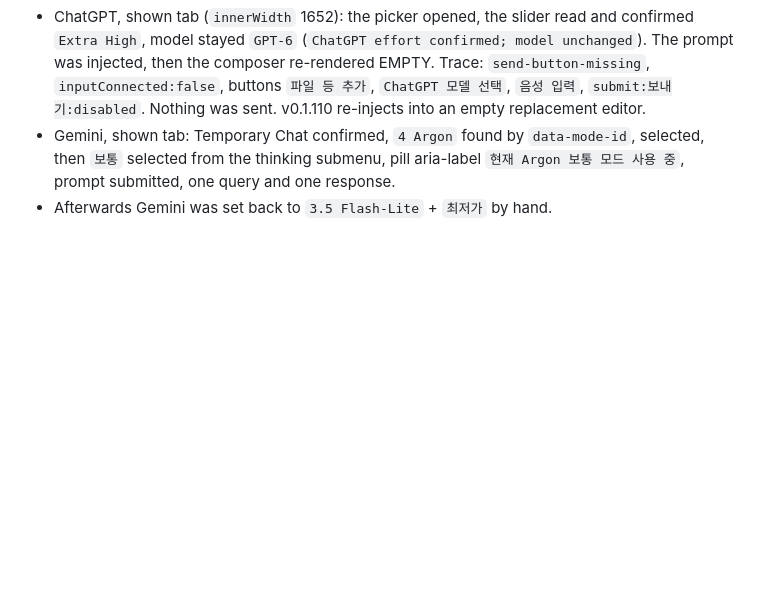
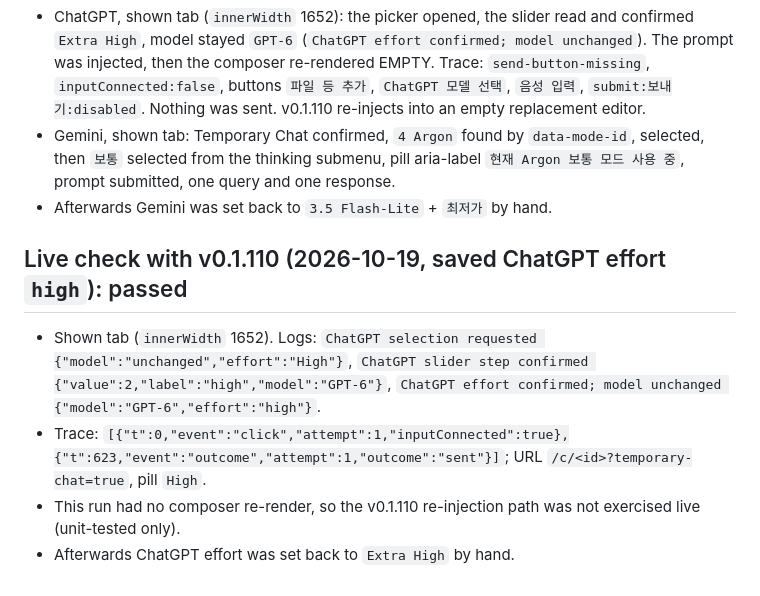
Before and after one commit to igayowai/youtube-gpt-summary, a Markdown page: docs/ui-dom-captures/live-ui-2026-10-19.md, the part around the change. Drawn GitHub-style; blank space fills up the shorter version.

Commit message:
v0.1.110 실화면 점검 통과 기록 (ChatGPT 추론 강도 High 변경·전송)
Co-Authored-By: Claude Opus 5.5 <noreply@anthropic.com>

```diff
--- a/docs/ui-dom-captures/live-ui-2026-10-19.md
+++ b/docs/ui-dom-captures/live-ui-2026-10-19.md
@@ -148,3 +148,10 @@ Saved settings at run time: ChatGPT effort `extra-high` (not High), Gemini `4 Ar
 - ChatGPT, shown tab (`innerWidth` 1652): the picker opened, the slider read and confirmed `Extra High`, model stayed `GPT-6` (`ChatGPT effort confirmed; model unchanged`). The prompt was injected, then the composer re-rendered EMPTY. Trace: `send-button-missing`, `inputConnected:false`, buttons `파일 등 추가`, `ChatGPT 모델 선택`, `음성 입력`, `submit:보내기:disabled`. Nothing was sent. v0.1.110 re-injects into an empty replacement editor.
 - Gemini, shown tab: Temporary Chat confirmed, `4 Argon` found by `data-mode-id`, selected, then `보통` selected from the thinking submenu, pill aria-label `현재 Argon 보통 모드 사용 중`, prompt submitted, one query and one response.
 - Afterwards Gemini was set back to `3.5 Flash-Lite` + `최저가` by hand.
+
+## Live check with v0.1.110 (2026-10-19, saved ChatGPT effort `high`): passed
+
+- Shown tab (`innerWidth` 1652). Logs: `ChatGPT selection requested {"model":"unchanged","effort":"High"}`, `ChatGPT slider step confirmed {"value":2,"label":"high","model":"GPT-6"}`, `ChatGPT effort confirmed; model unchanged {"model":"GPT-6","effort":"high"}`.
+- Trace: `[{"t":0,"event":"click","attempt":1,"inputConnected":true},{"t":623,"event":"outcome","attempt":1,"outcome":"sent"}]`; URL `/c/<id>?temporary-chat=true`, pill `High`.
+- This run had no composer re-render, so the v0.1.110 re-injection path was not exercised live (unit-tested only).
+- Afterwards ChatGPT effort was set back to `Extra High` by hand.
```
